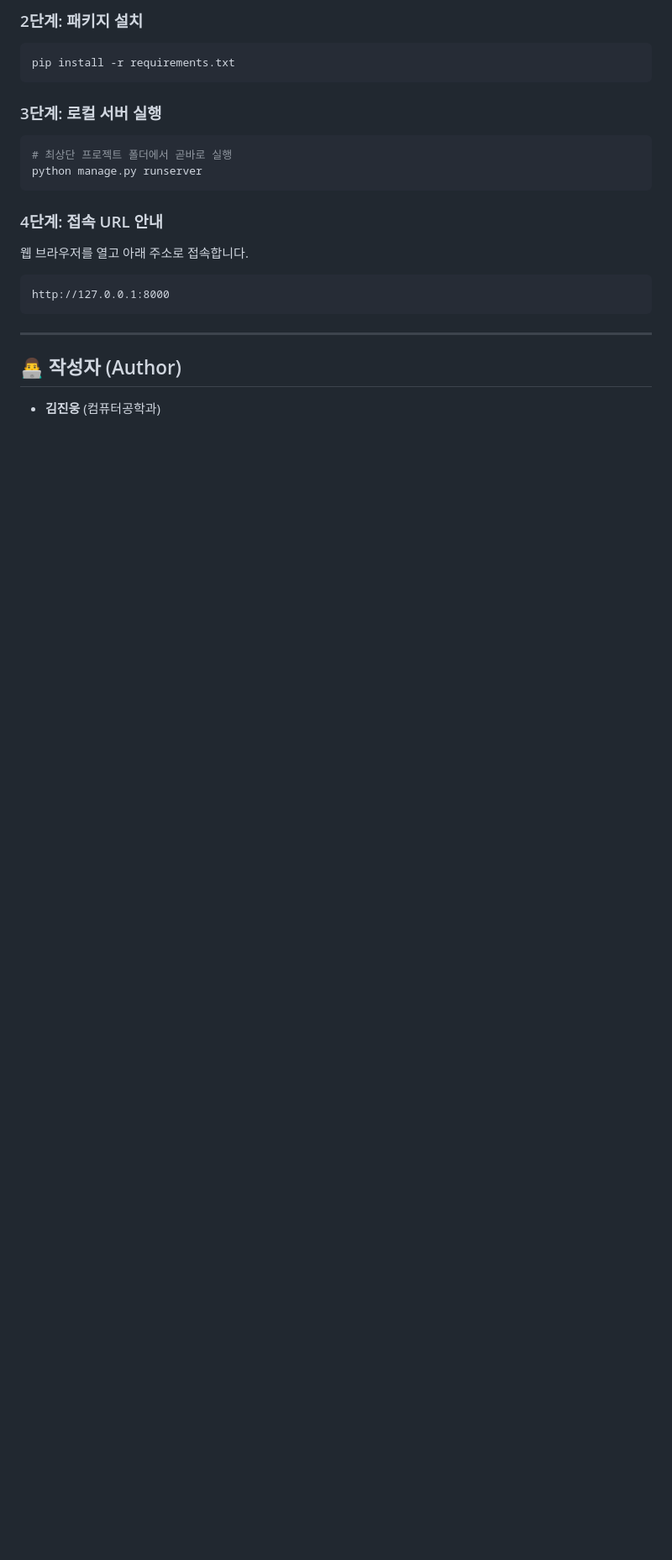
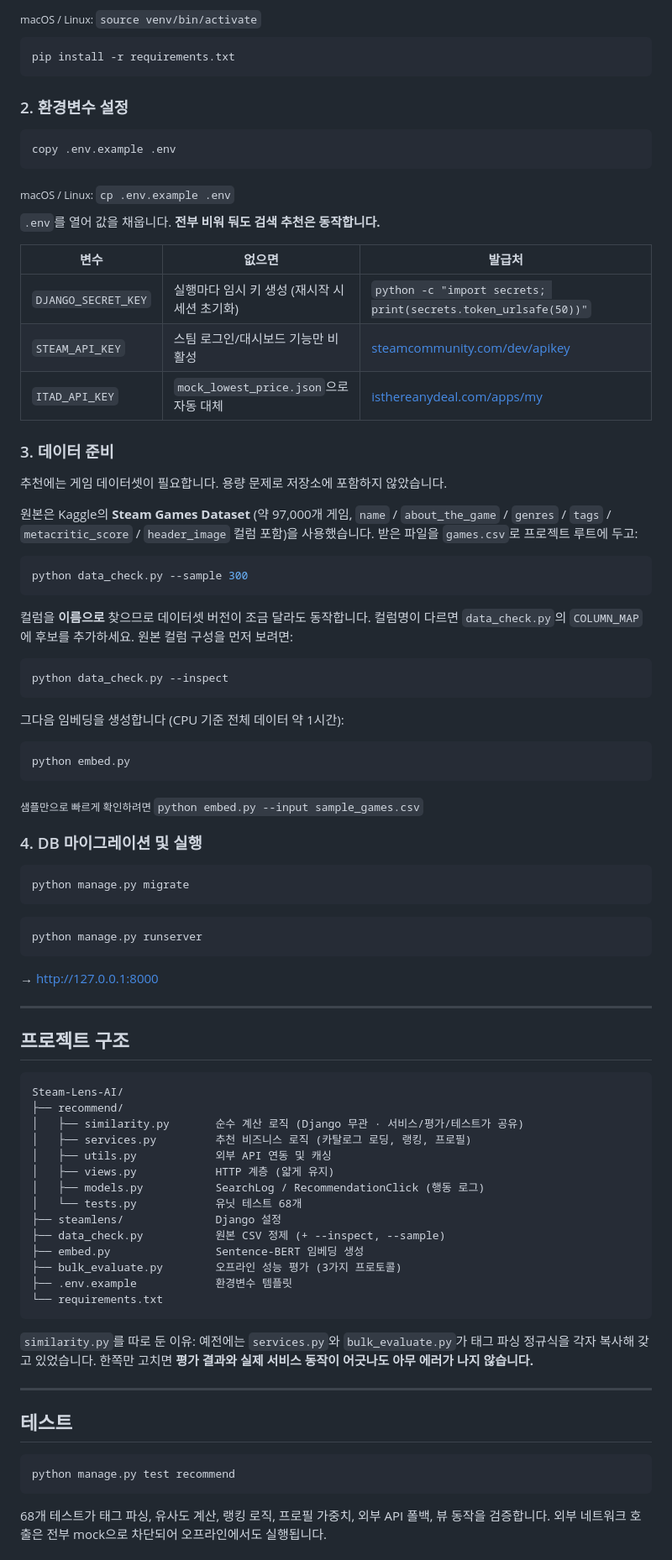
Before and after one commit to 2KkhkK/Steam-Lens-AI, a Markdown page: README.md, the part around one of its changes. Shown at 84% size. Rendered like a GitHub page; blank space fills up the shorter version.

````diff
--- a/README.md
+++ b/README.md
@@ -78,24 +59,100 @@ source venv/bin/activate
 ```
 
-### 2단계: 패키지 설치
+<sub>macOS / Linux: `source venv/bin/activate`</sub>
+
 ```bash
 pip install -r requirements.txt
 ```
 
-### 3단계: 로컬 서버 실행
+### 2. 환경변수 설정
+
 ```bash
-# 최상단 프로젝트 폴더에서 곧바로 실행
+copy .env.example .env
+```
+
+<sub>macOS / Linux: `cp .env.example .env`</sub>
+
+`.env`를 열어 값을 채웁니다. **전부 비워 둬도 검색 추천은 동작합니다.**
+
+| 변수 | 없으면 | 발급처 |
+|---|---|---|
+| `DJANGO_SECRET_KEY` | 실행마다 임시 키 생성 (재시작 시 세션 초기화) | `python -c "import secrets; print(secrets.token_urlsafe(50))"` |
+| `STEAM_API_KEY` | 스팀 로그인/대시보드 기능만 비활성 | [steamcommunity.com/dev/apikey](https://steamcommunity.com/dev/apikey) |
+| `ITAD_API_KEY` | `mock_lowest_price.json`으로 자동 대체 | [isthereanydeal.com/apps/my](https://isthereanydeal.com/apps/my/) |
+
+### 3. 데이터 준비
+
+추천에는 게임 데이터셋이 필요합니다. 용량 문제로 저장소에 포함하지 않았습니다.
+
+원본은 Kaggle의 **Steam Games Dataset** (약 97,000개 게임, `name` / `about_the_game` /
+`genres` / `tags` / `metacritic_score` / `header_image` 컬럼 포함)을 사용했습니다.
+받은 파일을 `games.csv`로 프로젝트 루트에 두고:
+
+```bash
+python data_check.py --sample 300
+```
+
+컬럼을 **이름으로** 찾으므로 데이터셋 버전이 조금 달라도 동작합니다.
+컬럼명이 다르면 `data_check.py`의 `COLUMN_MAP`에 후보를 추가하세요.
+원본 컬럼 구성을 먼저 보려면:
+
+```bash
+python data_check.py --inspect
+```
+
+그다음 임베딩을 생성합니다 (CPU 기준 전체 데이터 약 1시간):
+
+```bash
+python embed.py
+```
+
+<sub>샘플만으로 빠르게 확인하려면 `python embed.py --input sample_games.csv`</sub>
+
+### 4. DB 마이그레이션 및 실행
+
+```bash
+python manage.py migrate
+```
+
+```bash
 python manage.py runserver
 ```
 
-### 4단계: 접속 URL 안내
-웹 브라우저를 열고 아래 주소로 접속합니다.
-```text
-http://127.0.0.1:8000
-```
+→ http://127.0.0.1:8000
 
 ---
 
-## 👨‍💻 작성자 (Author)
+## 프로젝트 구조
 
-- **김진웅** (컴퓨터공학과)
+```text
+Steam-Lens-AI/
+├── recommend/
+│   ├── similarity.py       순수 계산 로직 (Django 무관 · 서비스/평가/테스트가 공유)
+│   ├── services.py         추천 비즈니스 로직 (카탈로그 로딩, 랭킹, 프로필)
+│   ├── utils.py            외부 API 연동 및 캐싱
+│   ├── views.py            HTTP 계층 (얇게 유지)
+│   ├── models.py           SearchLog / RecommendationClick (행동 로그)
+│   └── tests.py            유닛 테스트 68개
+├── steamlens/              Django 설정
+├── data_check.py           원본 CSV 정제 (+ --inspect, --sample)
+├── embed.py                Sentence-BERT 임베딩 생성
+├── bulk_evaluate.py        오프라인 성능 평가 (3가지 프로토콜)
+├── .env.example            환경변수 템플릿
+└── requirements.txt
+```
+
+`similarity.py`를 따로 둔 이유: 예전에는 `services.py`와 `bulk_evaluate.py`가 태그 파싱
+정규식을 각자 복사해 갖고 있었습니다. 한쪽만 고치면 **평가 결과와 실제 서비스 동작이
+어긋나도 아무 에러가 나지 않습니다.**
+
+---
+
+## 테스트
+
+```bash
+python manage.py test recommend
+```
+
+68개 테스트가 태그 파싱, 유사도 계산, 랭킹 로직, 프로필 가중치, 외부 API 폴백,
+뷰 동작을 검증합니다. 외부 네트워크 호출은 전부 mock으로 차단되어 오프라인에서도 실행됩니다.
+
````
Also changed, not shown: other parts of README.md (+135 -55 lines).
